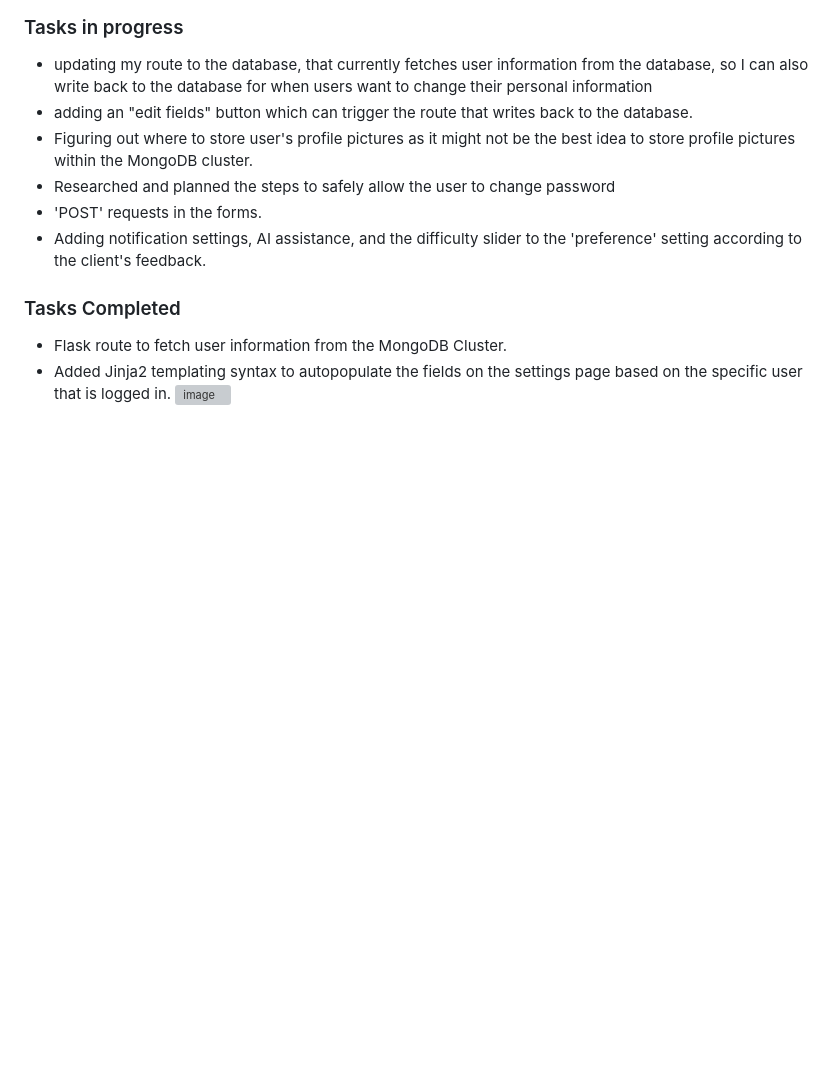
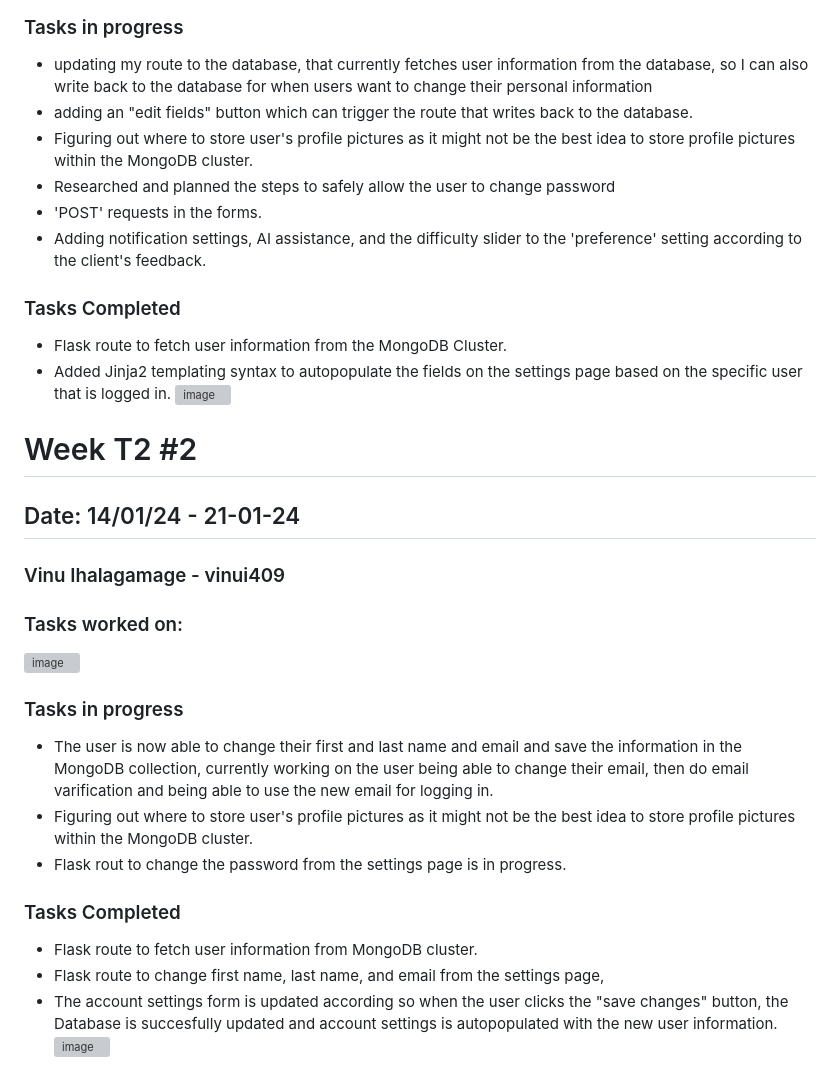
Before and after one commit to dhairyab0069/Coursify-AI, a Markdown page: docs/weekly logs/vinu_ihalagamage_log.md, the part around the change. GitHub-like rendering; blank space fills up the shorter version; grey boxes are pictures that could not be loaded.

```diff
--- a/docs/weekly logs/vinu_ihalagamage_log.md
+++ b/docs/weekly logs/vinu_ihalagamage_log.md
@@ -158,3 +158,21 @@
 - Flask route to fetch user information from the MongoDB Cluster.
 - Added Jinja2 templating syntax to autopopulate the fields on the settings page based on the specific user that is logged in.
 ![image](https://github.com/COSC-499-W2023/year-long-project-team-16/assets/71796408/a9795dad-3c1d-4726-bca8-c8b30ef600d8)
+
+# Week T2 #2
+## Date: 14/01/24 - 21-01-24
+### Vinu Ihalagamage - vinui409
+
+### Tasks worked on:
+![image](https://github.com/COSC-499-W2023/year-long-project-team-16/assets/71796408/503f3819-f1b7-4a64-893c-f17b65237204)
+
+### Tasks in progress
+- The user is now able to change their first and last name and email and save the information in the MongoDB collection, currently working on the user being able to change their email, then do email varification and being able to use the new email for logging in.
+- Figuring out where to store user's profile pictures as it might not be the best idea to store profile pictures within the MongoDB cluster.
+- Flask rout to change the password from the settings page is in progress.
+
+### Tasks Completed
+- Flask route to fetch user information from MongoDB cluster.
+- Flask route to change first name, last name, and email from the settings page,
+- The account settings form is updated according so when the user clicks the "save changes" button, the Database is succesfully updated and account settings is autopopulated with the new user information.
+![image](https://github.com/COSC-499-W2023/year-long-project-team-16/assets/71796408/37feff3d-e6c8-4987-a585-d5c4169ea17d)
```
